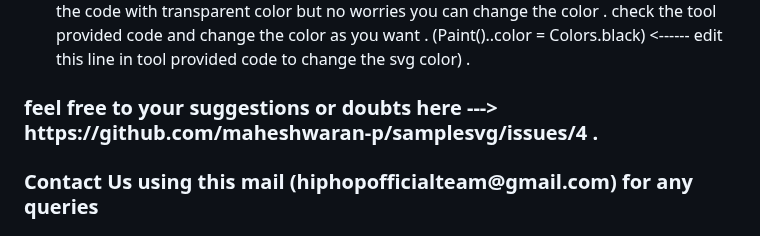
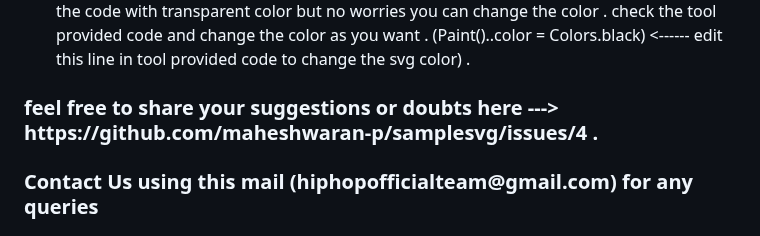
Before and after one commit to maheshwaran-p/samplesvg, a Markdown page: README.md, the part around the change. Rendered like a GitHub page.

```diff
--- a/README.md
+++ b/README.md
@@ -14,7 +14,7 @@
  transparent color  but no worries  you can change the color .
 check the tool provided code  and change the color as you want . (Paint()..color = Colors.black) <------ edit this line in tool provided code to change the svg color) .</p>
 </ol>
-<h3> feel free to your suggestions or doubts here ---> https://github.com/maheshwaran-p/samplesvg/issues/4 .</h3>
+<h3> feel free to share your suggestions or doubts here ---> https://github.com/maheshwaran-p/samplesvg/issues/4 .</h3>
 <h3>Contact Us using this mail (hiphopofficialteam@gmail.com) for any queries </h3>
 <h1>Performance Metrics</h1>
 <div>
```
